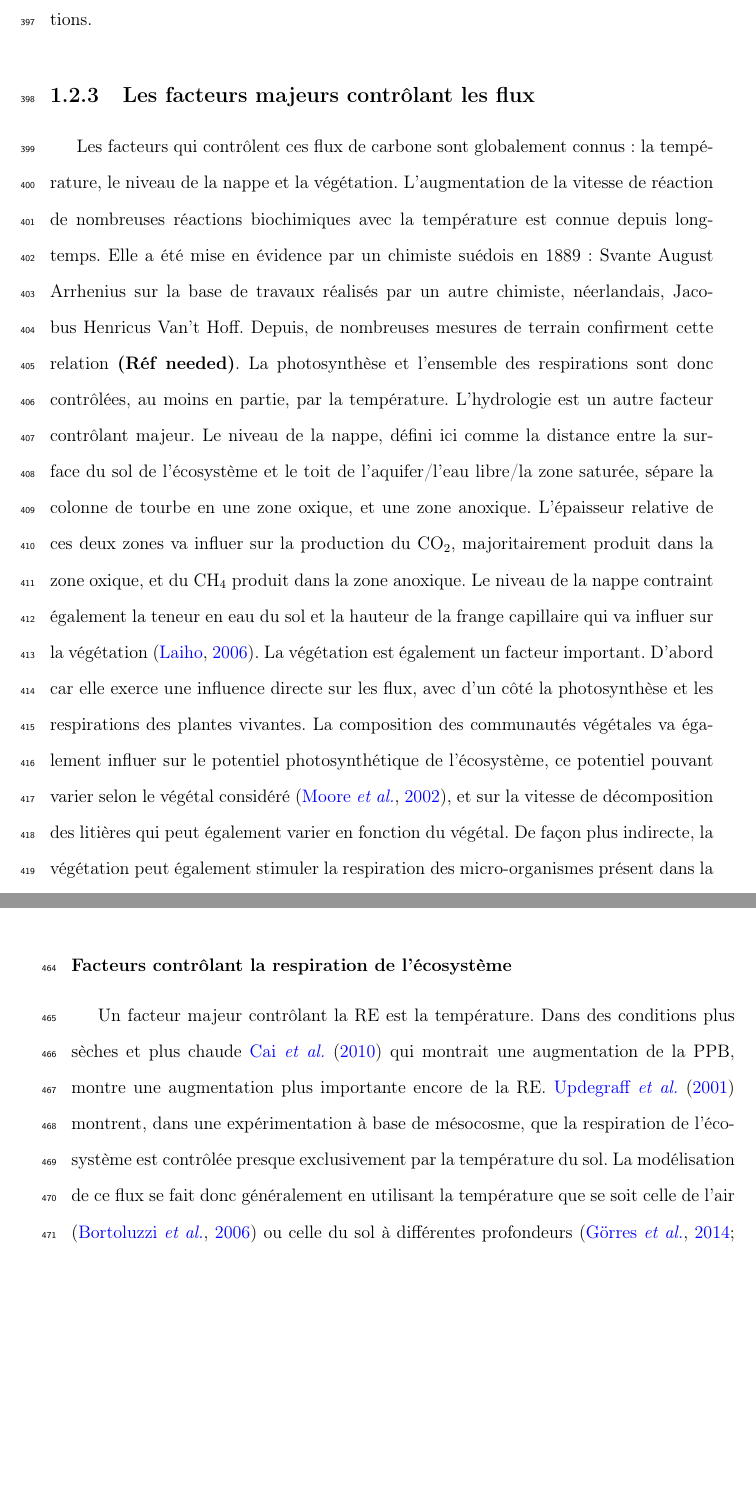
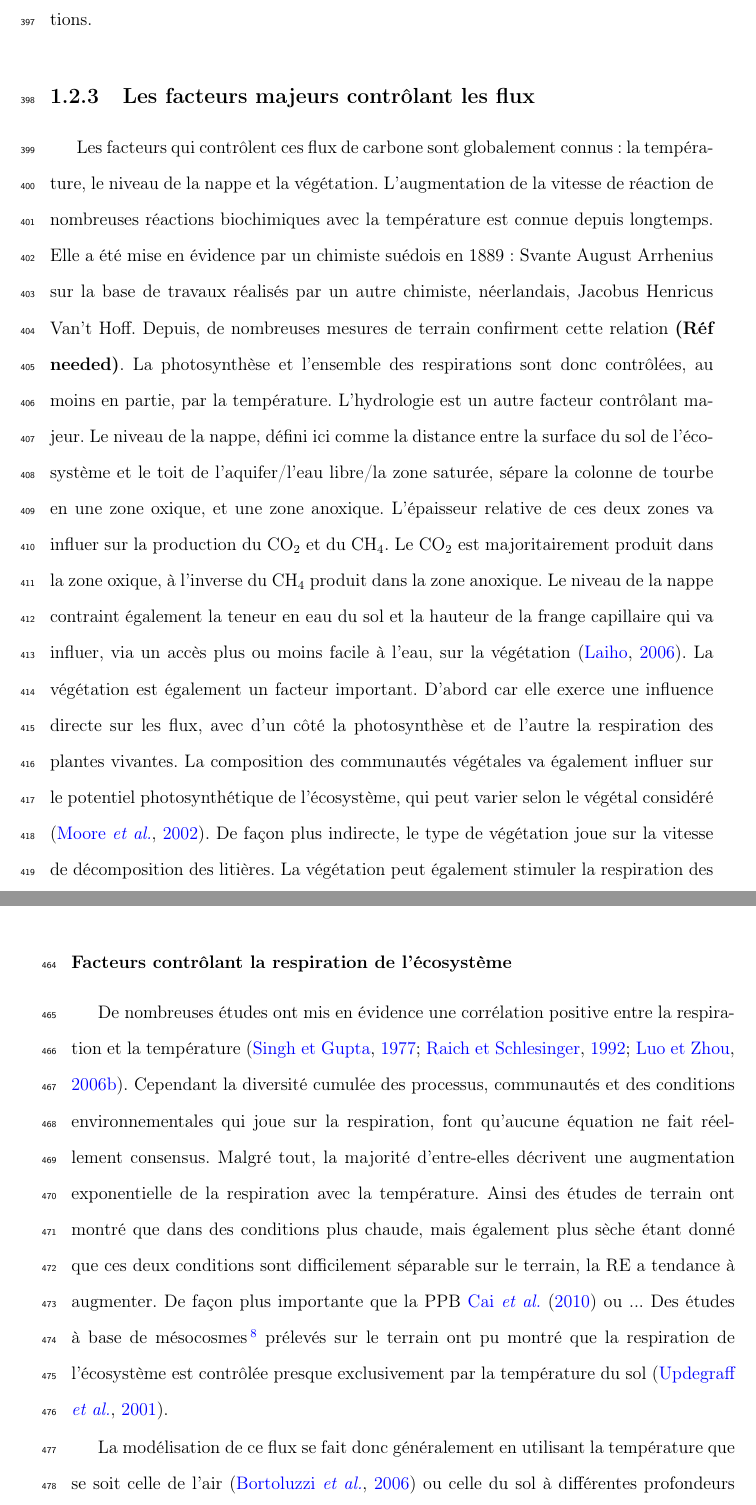
Before and after one commit to dangelob/manuscript, a LaTeX thesis (phdthesis.tex, which reads content/chapitre1.tex, manuscript.bib): two parts of pages 40 and 43 of 158, joined at a grey line, cut so that both start at the same text, the shorter picture padded with empty space. Compiled offline with pdfLaTeX.

Commit message:
rwk RE fact ctrl eco

```diff
--- a/content/chapitre1.tex
+++ b/content/chapitre1.tex
@@ -590,7 +590,8 @@ La photosynthèse et l'ensemble des respirations sont donc contrôlées, au moin
 %L'hydrologie
 L'hydrologie est un autre facteur contrôlant majeur.
 Le niveau de la nappe, défini ici comme la distance entre la surface du sol de l'écosystème et le toit de l'aquifer/l'eau libre/la zone saturée, sépare la colonne de tourbe en une zone oxique, et une zone anoxique.
-L'épaisseur relative de ces deux zones va influer sur la production du \coo, majoritairement produit dans la zone oxique, et du \chh produit dans la zone anoxique.
+L'épaisseur relative de ces deux zones va influer sur la production du \coo et du \chh.
+Le \coo est majoritairement produit dans la zone oxique, à l'inverse du \chh produit dans la zone anoxique.
 %DELOCALISATION ?
 %La zone anoxique permet aux organismes anaérobies de se développer, notamment les Archaea\footnote{micro-organismes unicellulaires procaryotes} méthanogènes.
 %L'activité de ces organisme est la plus importante juste sous la surface de l'eau, là ou ils trouvent, en plus de l'anoxie, des matières organiques de qualité (faiblement décomposées).
@@ -598,12 +599,13 @@ L'épaisseur relative de ces deux zones va influer sur la production du \coo, ma
 %C'est donc dans cette zone qu'est produit la majorité du \coo.
 %Lors de son transport de la zone anoxique vers la surface, le \chh passe par la zone oxique et y est en partie oxydé en \coo.
 %(organismes méthanotrophes)
-Le niveau de la nappe contraint également la teneur en eau du sol et la hauteur de la frange capillaire qui va influer sur la végétation \citep{laiho2006}.
+Le niveau de la nappe contraint également la teneur en eau du sol et la hauteur de la frange capillaire qui va influer, via un accès plus ou moins facile à l'eau, sur la végétation \citep{laiho2006}.
 %La végétation
 La végétation est également un facteur important.
-D'abord car elle exerce une influence directe sur les flux, avec d'un côté la photosynthèse et les respirations des plantes vivantes.
-La composition des communautés végétales va également influer sur le potentiel photosynthétique de l'écosystème, ce potentiel pouvant varier selon le végétal considéré \citep{moore2002}, et sur la vitesse de décomposition des litières qui peut également varier en fonction du végétal.
-De façon plus indirecte, la végétation peut également stimuler la respiration des micro-organismes présent dans la rhizosphère\footnote{zone du sol impacté par les racines} via la libération d'exsudats racinaires \citep{moore2002}.
+D'abord car elle exerce une influence directe sur les flux, avec d'un côté la photosynthèse et de l'autre la respiration des plantes vivantes.
+La composition des communautés végétales va également influer sur le potentiel photosynthétique de l'écosystème, qui peut varier selon le végétal considéré \citep{moore2002}.
+De façon plus indirecte, le type de végétation joue sur la vitesse de décomposition des litières.
+La végétation peut également stimuler la respiration des micro-organismes présent dans la rhizosphère\footnote{zone du sol impacté par les racines} via la libération d'exsudats racinaires \citep{moore2002}.
 Enfin certaines plantes vasculaires, adaptées aux conditions de saturations en eau, peuvent faciliter l'échange de gaz entre l'atmosphère et l'écosystème grâce à un espace intercellulaire agrandit, l'Aerenchyme.
 
 
@@ -649,9 +651,13 @@ Ils montrent que dans les zones sans manipulation du niveau de la nappe, le réc
 \subsubsection{Facteurs contrôlant la respiration de l'écosystème}
 \index{respiration!de l'écosystème!contrôle}
 
-Un facteur majeur contrôlant la RE est la température.
-Dans des conditions plus sèches et plus chaude \citet{cai2010} qui montrait une augmentation de la PPB, montre une augmentation plus importante encore de la RE.
-\citet{updegraff2001} montrent, dans une expérimentation à base de mésocosme, que la respiration de l'écosystème est contrôlée presque exclusivement par la température du sol.
+De nombreuses études ont mis en évidence une corrélation positive entre la respiration et la température \citep{singh1977,raich1992,luo2006}.
+Cependant la diversité cumulée des processus, communautés et des conditions environnementales qui joue sur la respiration, font qu'aucune équation ne fait réellement consensus.
+Malgré tout, la majorité d'entre-elles décrivent une augmentation exponentielle de la respiration avec la température.
+Ainsi des études de terrain ont montré que dans des conditions plus chaude, mais également plus sèche étant donné que ces deux conditions sont difficilement séparable sur le terrain, la RE a tendance à augmenter.
+De façon plus importante que la PPB \citet{cai2010} ou ...
+Des études à base de mésocosmes\footnote{définition méso} prélevés sur le terrain ont pu montré que la respiration de l'écosystème est contrôlée presque exclusivement par la température du sol \citep{updegraff2001}.
+
 La modélisation de ce flux se fait donc généralement en utilisant la température que se soit celle de l'air \citep{bortoluzzi2006} ou celle du sol à différentes profondeurs \citep{gorres2014,zhu2015}.
 
 Le niveau de nappe, conditionnant l'accès à l'oxygène, joue également un rôle important.
--- a/manuscript.bib
+++ b/manuscript.bib
@@ -347,0 +363 @@ This article focuses on the contribution of natural ecosystems (forests, grassla
+  year = {1977},
```
Also changed, not shown: content/chapitre1.tex (4 more changed lines), manuscript.bib (38 more changed lines).
